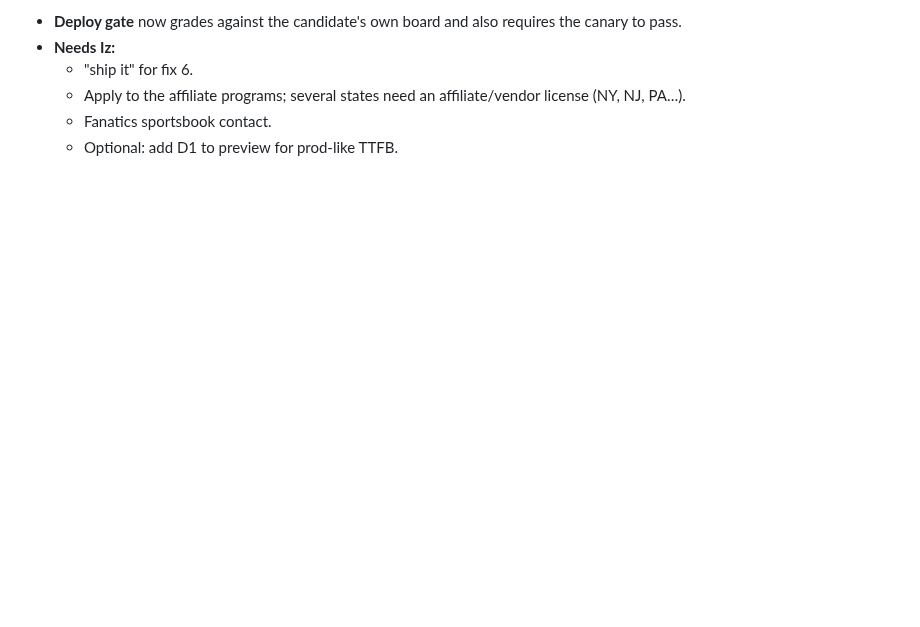
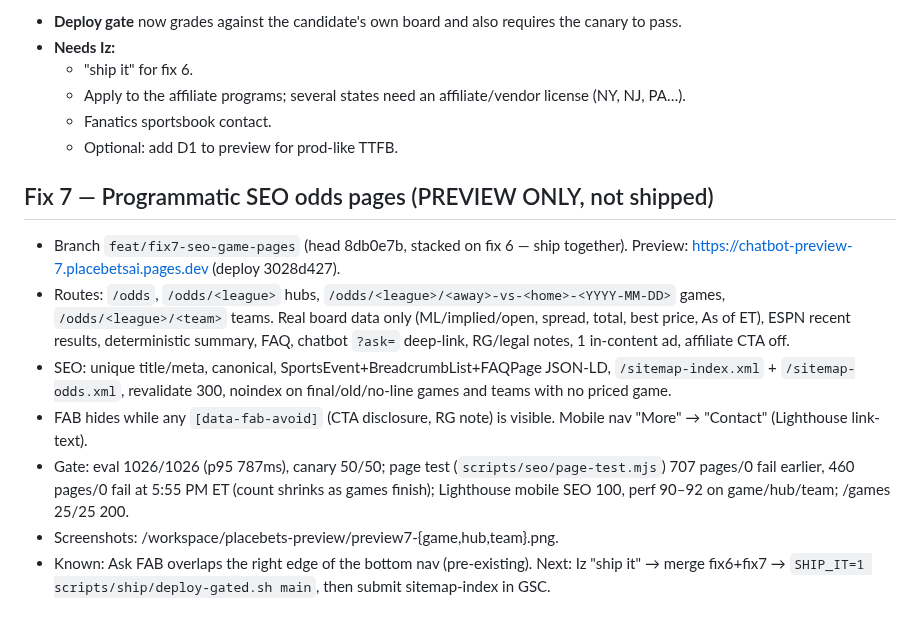
Before and after one commit to placebetsai/nexus-ai-suite, a Markdown page: HANDOFF-2026-10-14-placebets.md, the part around the change. GitHub-like rendering; blank space fills up the shorter version.

Commit message:
handoff: fix 7 SEO pages on preview-7

```diff
--- a/HANDOFF-2026-10-14-placebets.md
+++ b/HANDOFF-2026-10-14-placebets.md
@@ -260,3 +260,12 @@ Compare: https://github.com/placebetsai/Placebetsai/compare/main...feat/fix6-fre
   - Apply to the affiliate programs; several states need an affiliate/vendor license (NY, NJ, PA…).
   - Fanatics sportsbook contact.
   - Optional: add D1 to preview for prod-like TTFB.
+
+## Fix 7 — Programmatic SEO odds pages (PREVIEW ONLY, not shipped)
+- Branch `feat/fix7-seo-game-pages` (head 8db0e7b, stacked on fix 6 — ship together). Preview: https://chatbot-preview-7.placebetsai.pages.dev (deploy 3028d427).
+- Routes: `/odds`, `/odds/<league>` hubs, `/odds/<league>/<away>-vs-<home>-<YYYY-MM-DD>` games, `/odds/<league>/<team>` teams. Real board data only (ML/implied/open, spread, total, best price, As of ET), ESPN recent results, deterministic summary, FAQ, chatbot `?ask=` deep-link, RG/legal notes, 1 in-content ad, affiliate CTA off.
+- SEO: unique title/meta, canonical, SportsEvent+BreadcrumbList+FAQPage JSON-LD, `/sitemap-index.xml` + `/sitemap-odds.xml`, revalidate 300, noindex on final/old/no-line games and teams with no priced game.
+- FAB hides while any `[data-fab-avoid]` (CTA disclosure, RG note) is visible. Mobile nav "More" → "Contact" (Lighthouse link-text).
+- Gate: eval 1026/1026 (p95 787ms), canary 50/50; page test (`scripts/seo/page-test.mjs`) 707 pages/0 fail earlier, 460 pages/0 fail at 5:55 PM ET (count shrinks as games finish); Lighthouse mobile SEO 100, perf 90–92 on game/hub/team; /games 25/25 200.
+- Screenshots: /workspace/placebets-preview/preview7-{game,hub,team}.png.
+- Known: Ask FAB overlaps the right edge of the bottom nav (pre-existing). Next: Iz "ship it" → merge fix6+fix7 → `SHIP_IT=1 scripts/ship/deploy-gated.sh main`, then submit sitemap-index in GSC.
```
